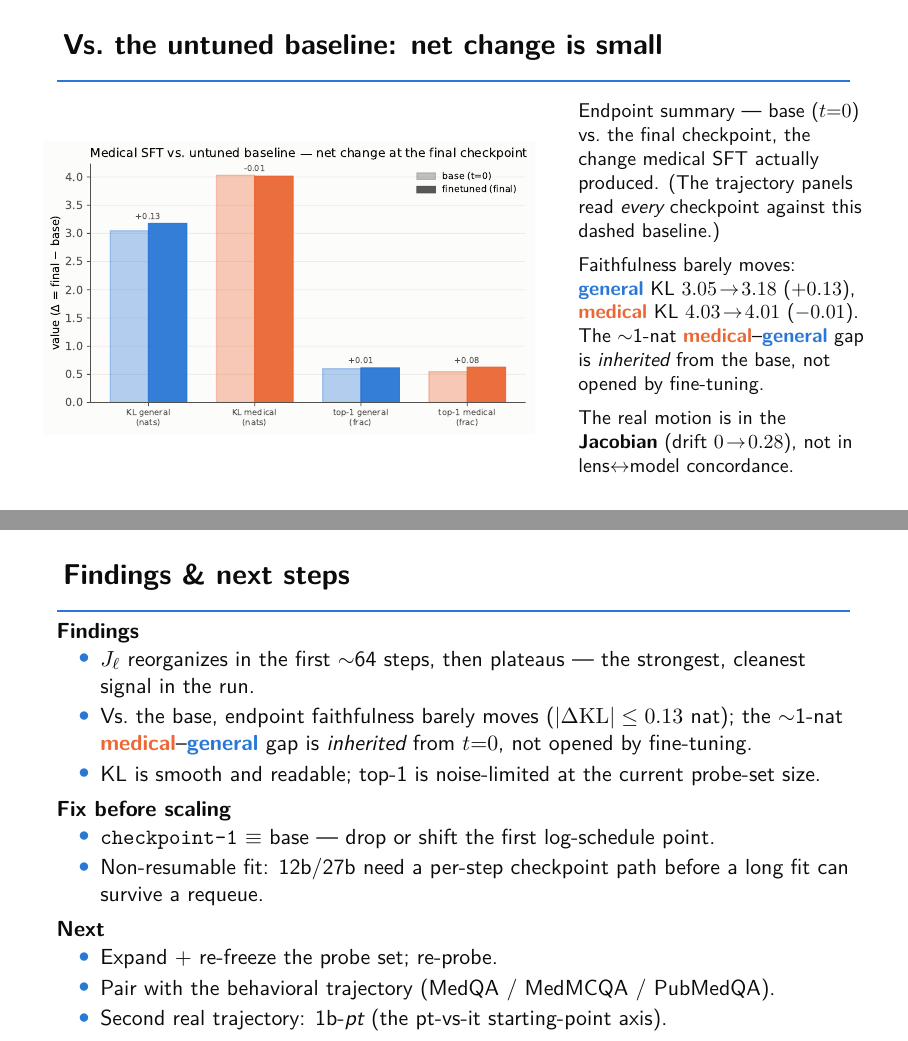
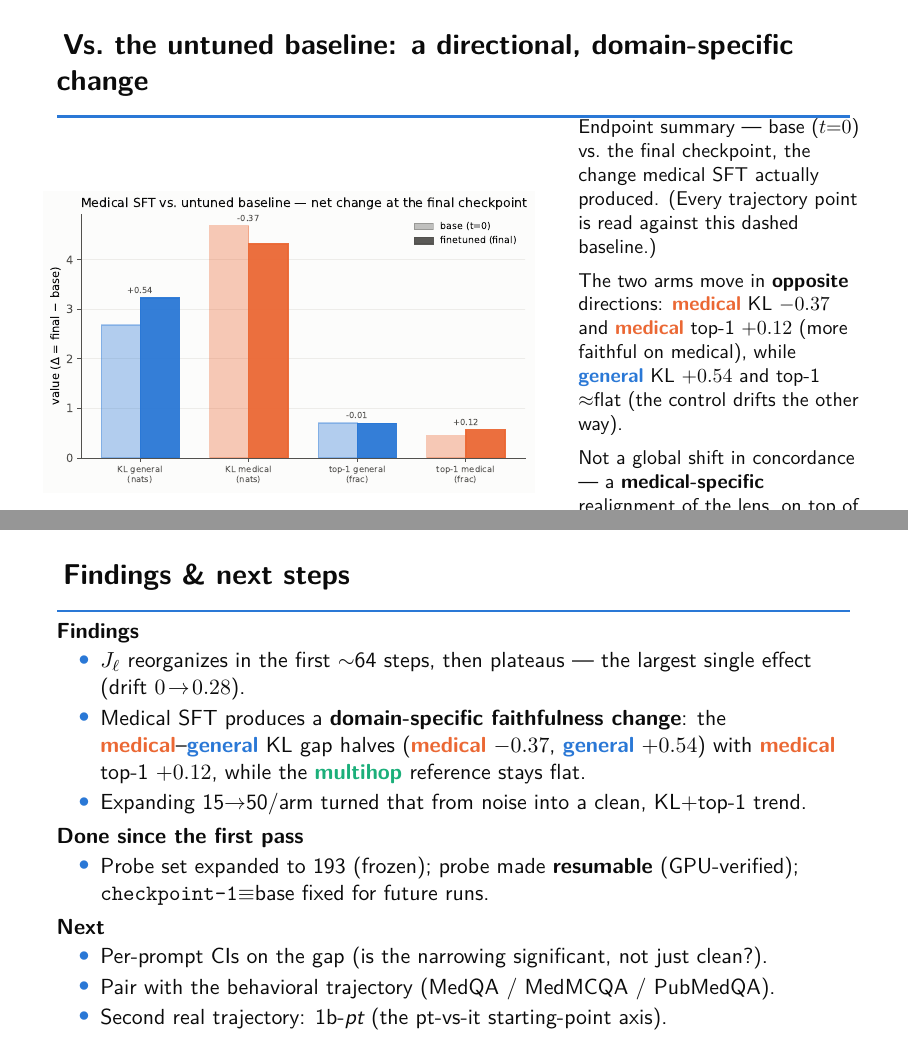
Before and after one commit to zrcjessica/gemma_med_ft, LaTeX slides (docs/slides/jlens_1b_it_phase1.tex): pages 8 and 9 of 9, joined at a grey line. Compiled offline with pdfLaTeX.

Commit message:
Phase 1 v3: 1b-it trajectory on 193-prompt probe set + baseline-aware figures
Re-probe (job 25776556, 14h, fit_corpus_v2 + probe_set_v2) supersedes v2. At
50 prompts/arm the medical-vs-general contrast resolves: the med-gen KL gap
halves over training (medical -0.37, general +0.54) with medical top-1 +0.12,
while the multihop reference arm stays flat -- a domain-specific faithfulness
change, not a global shift. Drift reproduces v2 (0.30 plateau; determinism check).

plot_trajectory.py now overlays the t=0 baseline on every panel and adds a
base-vs-final bar chart (per the always-compare-to-baseline rule); titles updated
to the v3 story. Deck reworked: figpath -> v3, three-arm probe set, gap-narrows
narrative, honest caveats (absolute KL not comparable across prompt sets; CIs
pending).

Co-Authored-By: Claude Opus 4.8 (1M context) <noreply@anthropic.com>

```diff
--- a/docs/slides/jlens_1b_it_phase1.tex
+++ b/docs/slides/jlens_1b_it_phase1.tex
@@ -29,7 +29,8 @@
 
 \newcommand{\gen}{\textcolor{genblue}{\textbf{general}}}
 \newcommand{\med}{\textcolor{medorange}{\textbf{medical}}}
-\newcommand{\figpath}[1]{../../figs/1b_it_full_v2/#1}
+\newcommand{\figpath}[1]{../../figs/1b_it_full_v3/#1}
+\newcommand{\mh}{\textcolor{aqua}{\textbf{multihop}}}
 
 \title{\bfseries The Jacobian lens across medical fine-tuning}
 \subtitle{Phase 1 --- first real trajectory: Gemma-3-1b-it}
@@ -203,8 +208,9 @@
+      medical-specific, not a global shift.}
     \end{column}
   \end{columns}
 \end{frame}
 
-\begin{frame}{Vs.\ the untuned baseline: net change is small}
+\begin{frame}{Vs.\ the untuned baseline: a directional, domain-specific change}
   \begin{columns}[c]
     \begin{column}{0.62\textwidth}
       \includegraphics[width=\textwidth]{\figpath{fig_base_vs_final.pdf}}
@@ -212,15 +218,16 @@
     \begin{column}{0.36\textwidth}
       \small
       Endpoint summary --- base ($t{=}0$) vs.\ the final checkpoint, the change
-      medical SFT actually produced. (The trajectory panels read \emph{every}
-      checkpoint against this dashed baseline.)
+      medical SFT actually produced. (Every trajectory point is read against this
+      dashed baseline.)
       \\[0.5em]
-      Faithfulness barely moves: \gen\ KL \textbf{$3.05\!\to\!3.18$} ($+0.13$),
-      \med\ KL \textbf{$4.03\!\to\!4.01$} ($-0.01$). The $\sim$1-nat \med--\gen\
-      gap is \emph{inherited} from the base, not opened by fine-tuning.
+      The two arms move in \textbf{opposite} directions: \med\ KL $-0.37$ and
+      \med\ top-1 $+0.12$ (more faithful on medical), while \gen\ KL $+0.54$ and
+      top-1 $\approx$flat (the control drifts the other way).
       \\[0.5em]
-      The real motion is in the \textbf{Jacobian} (drift $0\!\to\!0.28$), not in
-      lens$\leftrightarrow$model concordance.
+      Not a global shift in concordance --- a \textbf{medical-specific}
+      realignment of the lens, on top of the large \textbf{Jacobian} drift
+      ($0\!\to\!0.28$).
     \end{column}
   \end{columns}
 \end{frame}
@@ -229,25 +236,23 @@
   \textbf{Findings}
   \begin{itemize}\setlength\itemsep{0.15em}
     \item $J_\ell$ reorganizes in the first $\sim$64 steps, then plateaus ---
-          the strongest, cleanest signal in the run.
-    \item Vs.\ the base, endpoint faithfulness barely moves
-          ($|\Delta\mathrm{KL}|\le0.13$ nat); the $\sim$1-nat \med--\gen\ gap is
-          \emph{inherited} from $t{=}0$, not opened by fine-tuning.
-    \item KL is smooth and readable; top-1 is noise-limited at the current
-          probe-set size.
+          the largest single effect (drift $0\!\to\!0.28$).
+    \item Medical SFT produces a \textbf{domain-specific faithfulness change}:
+          the \med--\gen\ KL gap halves (\med\ $-0.37$, \gen\ $+0.54$) with \med\
+          top-1 $+0.12$, while the \mh\ reference stays flat.
+    \item Expanding 15$\to$50/arm turned that from noise into a clean,
+          KL$+$top-1 trend.
   \end{itemize}
-  \vspace{0.3em}
-  \textbf{Fix before scaling}
+  \vspace{0.2em}
+  \textbf{Done since the first pass}
   \begin{itemize}\setlength\itemsep{0.15em}
-    \item \texttt{checkpoint-1} $\equiv$ base --- drop or shift the first
-          log-schedule point.
-    \item Non-resumable fit: 12b/27b need a per-step checkpoint path before a
-          long fit can survive a requeue.
+    \item Probe set expanded to 193 (frozen); probe made \textbf{resumable}
+          (GPU-verified); \texttt{checkpoint-1}$\equiv$base fixed for future runs.
   \end{itemize}
-  \vspace{0.3em}
+  \vspace{0.2em}
   \textbf{Next}
   \begin{itemize}\setlength\itemsep{0.15em}
-    \item Expand + re-freeze the probe set; re-probe.
+    \item Per-prompt CIs on the gap (is the narrowing significant, not just clean?).
     \item Pair with the behavioral trajectory (MedQA / MedMCQA / PubMedQA).
     \item Second real trajectory: 1b-\emph{pt} (the pt-vs-it starting-point axis).
   \end{itemize}
```
Also changed, not shown: docs/slides/jlens_1b_it_phase1.pdf, figs/1b_it_full_v3/fig_base_vs_final.pdf (added), figs/1b_it_full_v3/fig_drift.pdf (added), figs/1b_it_full_v3/fig_kl.pdf (added), figs/1b_it_full_v3/fig_overview.png (added), figs/1b_it_full_v3/fig_top1.pdf (added), docs/slides/jlens_1b_it_phase1.tex (58 more changed lines), 2 other files.
